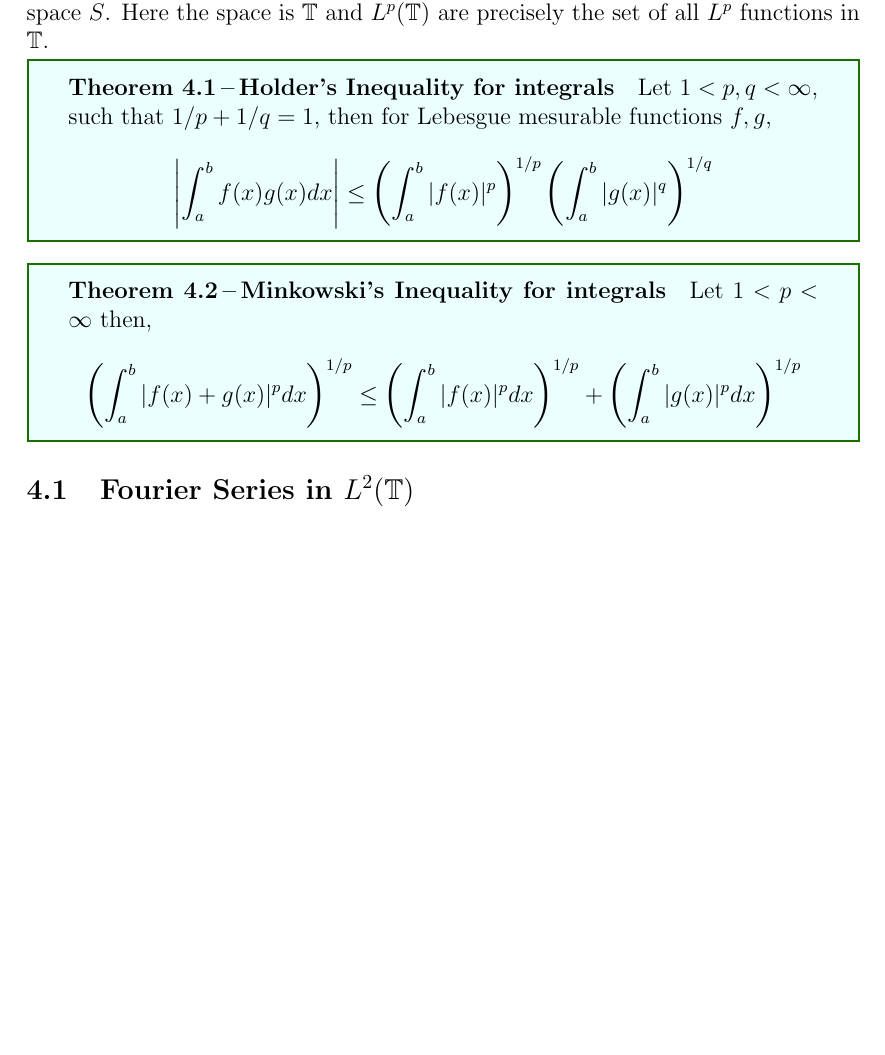
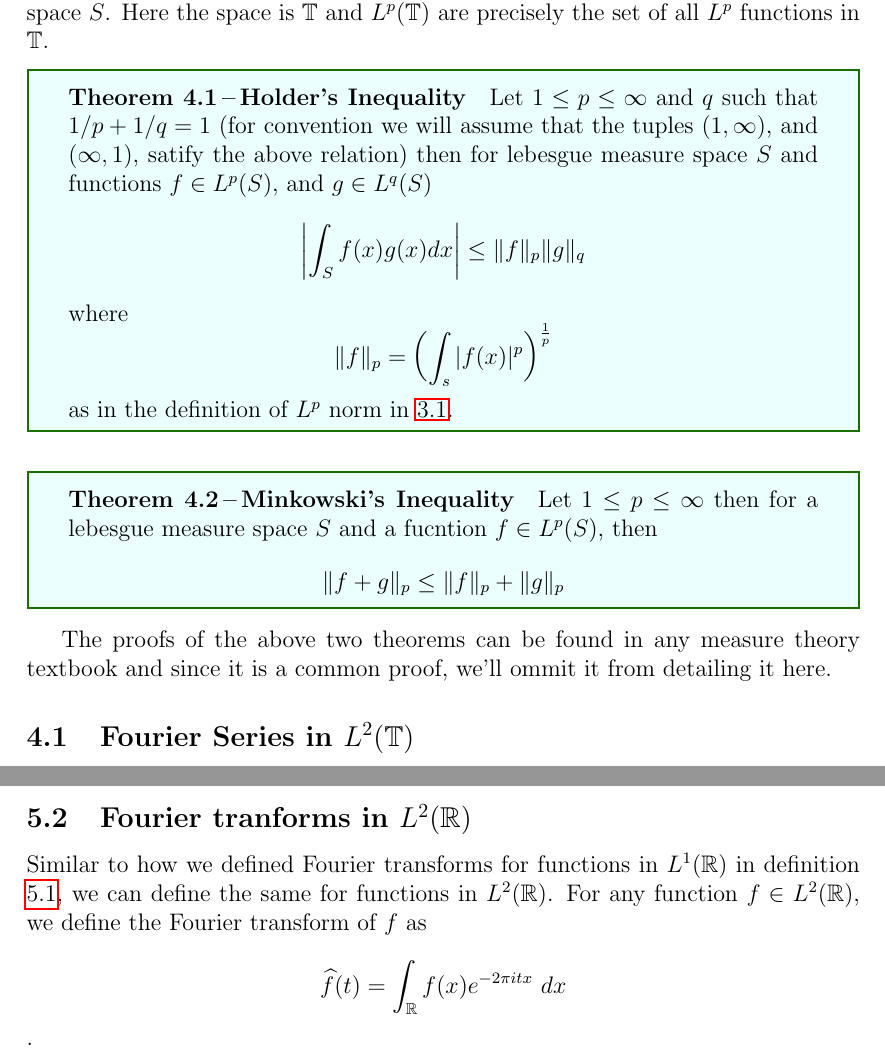
Before and after one commit to joelsleeba/Master-s-Project, a LaTeX document (Study/main.tex, which reads Study/02LpConvergence.tex, Study/03FourierTransform.tex): part of page 22 of 30 before the commit and two parts of pages 22 and 31 of 31 after it, the two joined at a grey line, cut so that both start at the same text, the shorter picture padded with empty space. Compiled offline with pdfLaTeX.

Commit message:
updates
Signed-off-by: joelsleeba <joelsleeba1@gmail.com>

```diff
--- a/Study/02LpConvergence.tex
+++ b/Study/02LpConvergence.tex
@@ -5,17 +5,20 @@ Before we go into the general $L^p$, we'll first recall some importatnt results
 
 Recall that in definiton \ref{def:Lp_function}, we've discussed what is an $L^p$ function for a general space $S$. Here the space is $\T$ and $L^p(\T)$ are precisely the set of all $L^p$ functions in $\T$.
 
-\begin{theorem}[Holder's Inequality for integrals]
-  \label{thm:Holder_inequality_for_integrals}
-  Let $1 < p, q < \infty$, such that $1/p + 1/q = 1$, then for Lebesgue mesurable functions $f, g$,
-  $$ \left| \int_a^b f(x)g(x) dx \right| \le \left(\int_a^b |f(x)|^p \right)^{1/p} \left(\int_a^b |g(x)|^q \right)^{1/q}$$
+\begin{theorem}[Holder's Inequality]
+   \label{thm:Holder_inequality}
+  Let $1 \le  p \le \infty$ and $q$ such that $1/p + 1/q = 1$ (for convention we will assume that the tuples $(1, \infty)$, and $(\infty, 1)$, satify the above relation) then for lebesgue measure space $S$ and functions $f \in L^p(S)$, and $g \in L^q(S)$
+  $$ \left| \int_S f(x)g(x) dx \right| \le \|f\|_p \|g\|_q$$
+  where $$\|f\|_p = \left(\int_s |f(x)|^p \right)^{\frac{1}{p}}$$ as in the definition of $L^p$ norm in \ref{def:Lp_function}.
 \end{theorem}
 
-\begin{theorem}[Minkowski's Inequality for integrals]
-  \label{thm:Minkowski_inequality_for_integrals}
- Let $1 < p < \infty$ then,
-  $$\left(\int_a^b |f(x) + g(x)|^p dx \right)^{1/p} \le \left( \int_a^b |f(x)|^p dx \right)^{1/p} + \left( \int_a^b |g(x)|^p dx \right)^{1/p}$$
+\begin{theorem}[Minkowski's Inequality]
+  \label{thm:Minkowski_inequality}
+  Let $1 \le p \le \infty$ then for a lebesgue measure space $S$ and a fucntion $f \in L^p(S)$, then
+  $$\|f+g\|_p \le \|f\|_p + \|g\|_p$$
 \end{theorem}
+
+The proofs of the above two theorems can be found in any measure theory textbook and since it is a common proof, we'll ommit it from detailing it here.
 
 \subsection{Fourier Series in $L^2(\T)$}
 Before we proceed with the fourier coefficients and fourier series for $L^2(\T)$ functions we first prove some important results.
--- a/Study/03FourierTransform.tex
+++ b/Study/03FourierTransform.tex
@@ -42,3 +42,6 @@
       \item Since we know that integral of the conjugate is the conjugate of the integral, $$\hatl(t) = \int_\R \overline{f(x)} e^{-2\pi itx} = \int_\R \overline{f(x) e^{-2\pi i(-t)x}} = \overline{\int_\R f(x) e^{-2\pi i(-t)x}} = \overline{\hatf(-t)}$$
     \end{enumerate}
   \end{proof}
+
+\subsection{Fourier tranforms in $L^2(\R)$}
+Similar to how we defined Fourier transforms for functions in $L^1(\R)$ in definition \ref{def:fourier_transform_of_f}, we can define the same for functions in $L^2(\R)$. For any function $f\in L^2(\R)$, we define the Fourier transform of $f$ as $$\hatf(t) = \int_{\R}f(x) e^{-2\pi itx} \ dx$$.
```
Also changed, not shown: Study/01Intro.tex (+2 -1 lines), Study/main.pdf, Study/02LpConvergence.tex (6 more changed lines), 4 other files.
